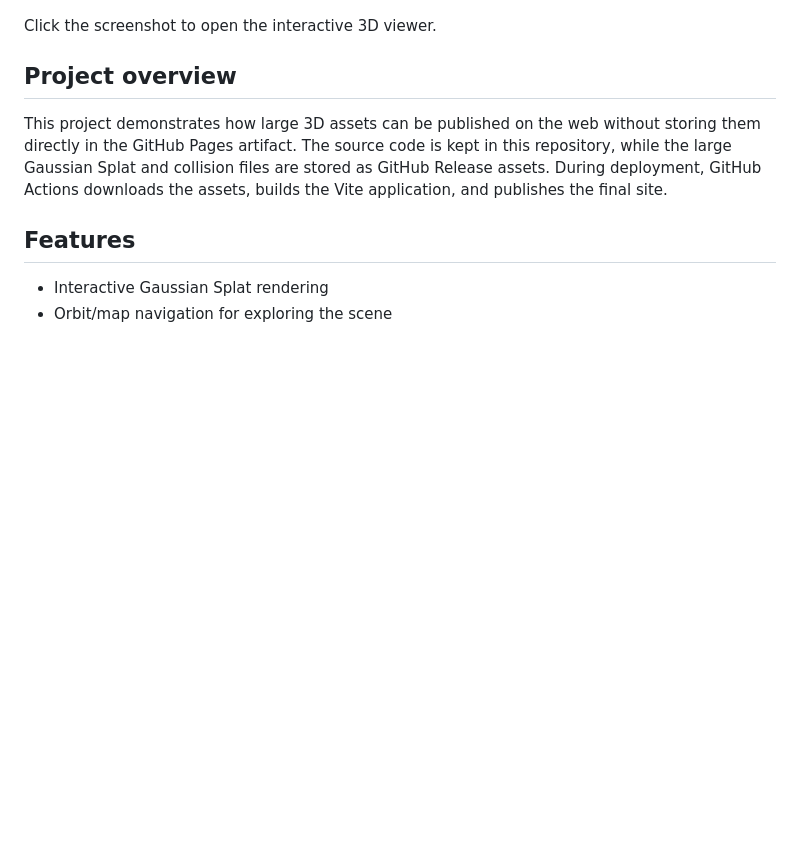
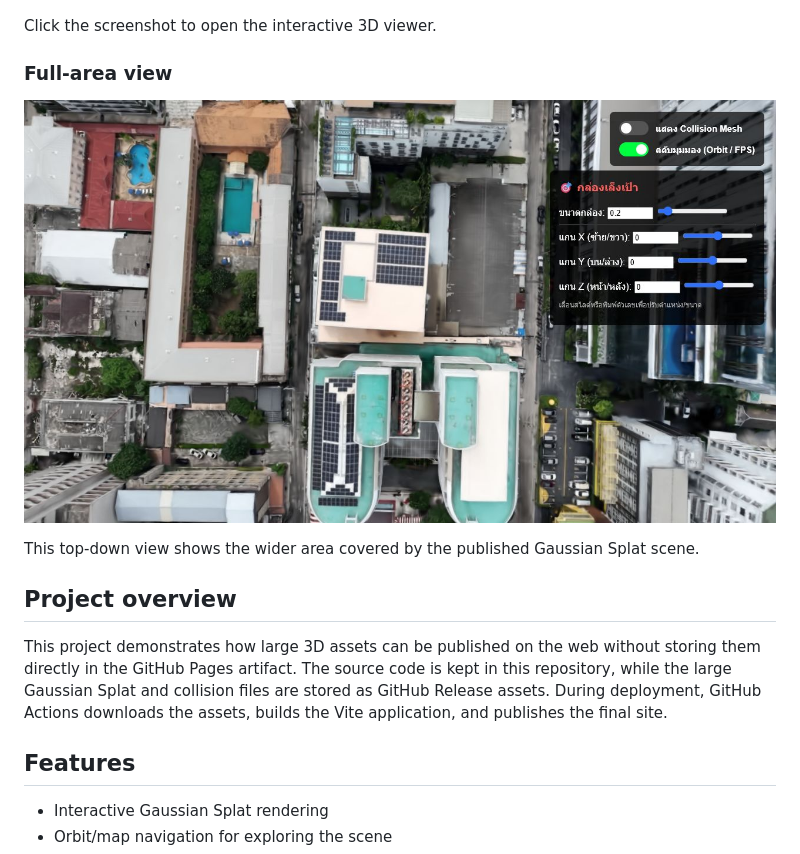
Before and after one commit to BussakonSatta2002/3DPattaya, a Markdown page: README.md, the part around the change. Drawn GitHub-style; blank space fills up the shorter version.

Commit message:
Add full-area view section to README
Added a section for the full-area view of the Pattaya 3D scene with an image link.

```diff
--- a/README.md
+++ b/README.md
@@ -11,6 +11,12 @@ An interactive web viewer for testing the publication of Pattaya 3D data using *
 [![Pattaya 3D Map interactive viewer](./pattaya-3d-preview.png)](https://bussakonsatta2002.github.io/3DPattaya/)
 
 Click the screenshot to open the interactive 3D viewer.
+
+### Full-area view
+
+[![Full-area view of the Pattaya 3D scene](./pattaya-3d-full-area.png)](https://bussakonsatta2002.github.io/3DPattaya/)
+
+This top-down view shows the wider area covered by the published Gaussian Splat scene.
 
 ## Project overview
 
```
